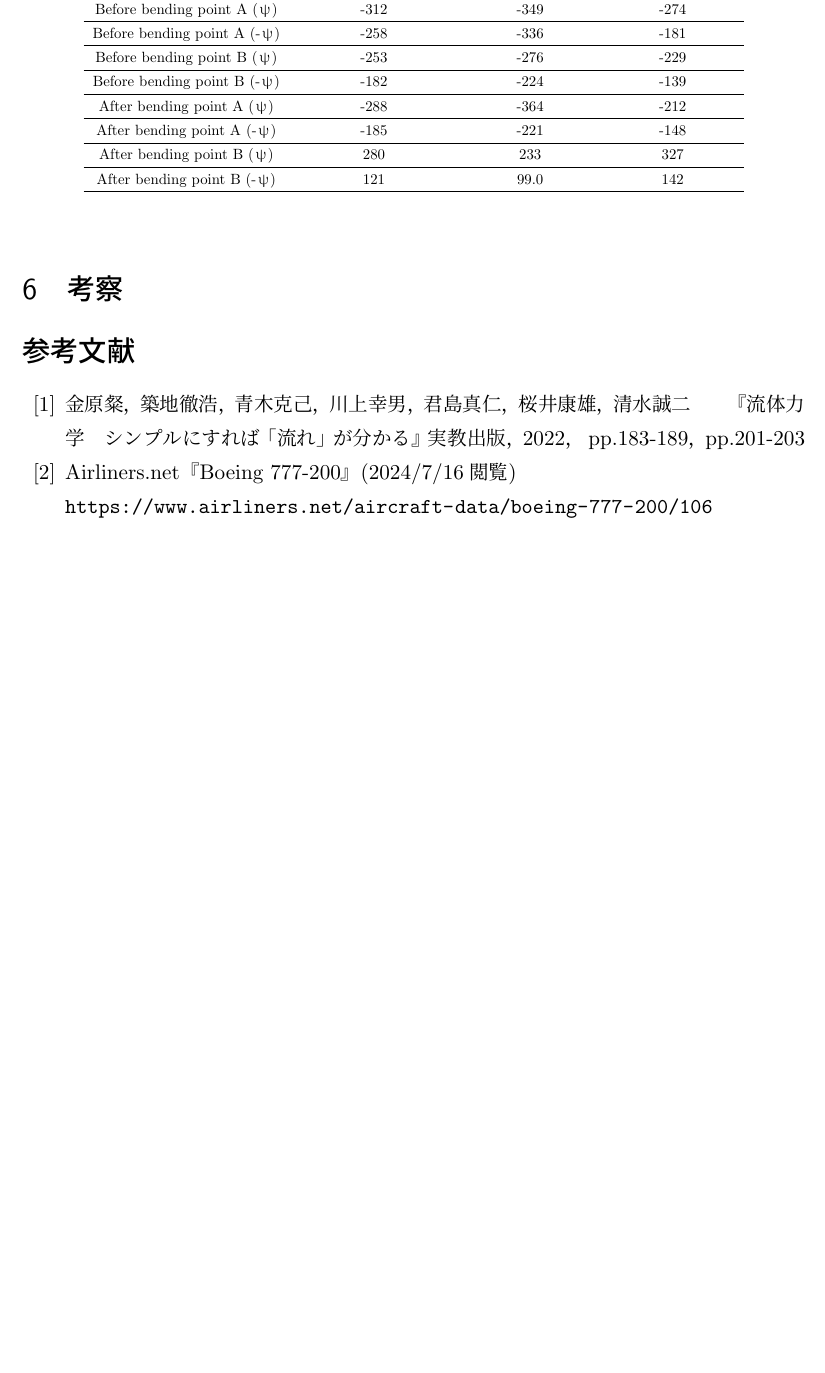
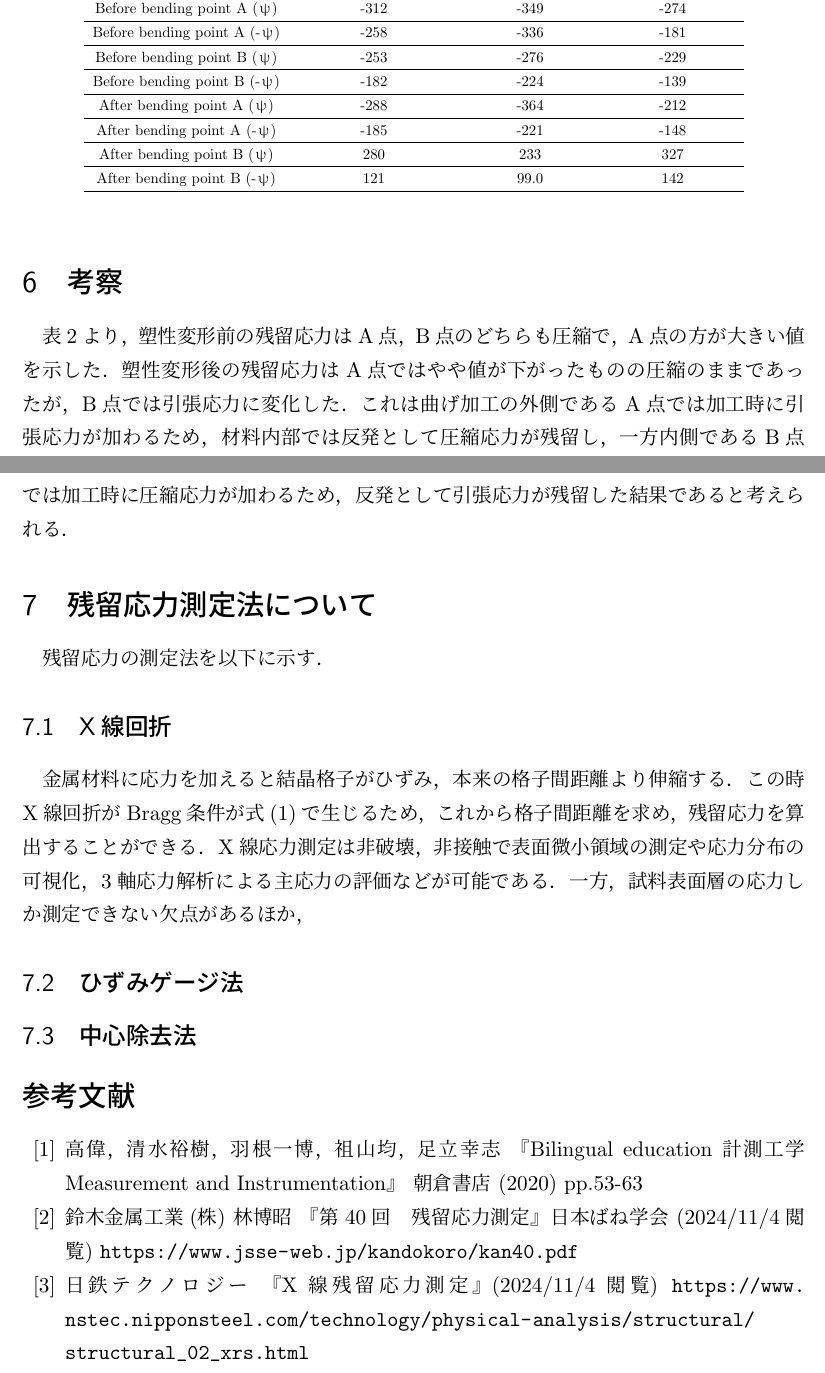
Before and after one commit to chibatakku/ExperimentReport2_Fine, a LaTeX document (X線回折による応力測定/ファイン4_A班C2TB1505千葉匠.tex, which reads X線回折による応力測定/参考文献.tex, X線回折による応力測定/残留応力測定法.tex, X線回折による応力測定/考察.tex): part of page 8 of 8 before the commit and two parts of pages 8 and 9 of 9 after it, the two joined at a grey line, cut so that both start at the same text, the shorter picture padded with empty space. Compiled offline with upLaTeX and dvipdfmx.

Commit message:
考察追加

```diff
--- a/X線回折による応力測定/参考文献.tex
+++ b/X線回折による応力測定/参考文献.tex
@@ -1,6 +1,7 @@
 \begin{thebibliography}{99}
-    \bibitem{流体} 金原粲，築地徹浩，青木克己，川上幸男，君島真仁，桜井康雄，清水誠二
-    　　『流体力学　シンプルにすれば「流れ」が分かる』実教出版，2022， pp.183-189，pp.201-203
-    \bibitem{ボーイング} Airliners.net『Boeing 777-200』(2024/7/16閲覧) \\
-    \url{https://www.airliners.net/aircraft-data/boeing-777-200/106}
+    \bibitem{計測} 高偉，清水裕樹，羽根一博，祖山均，足立幸志 『Bilingual education 計測工学 Measurement and Instrumentation』 朝倉書店 (2020) pp.53-63
+    \bibitem{sokutei} 鈴木金属工業(株) 林博昭 『第40回　残留応力測定』日本ばね学会 (2024/11/4閲覧)
+    \url{https://www.jsse-web.jp/kandokoro/kan40.pdf}
+    \bibitem{nittetu}日鉄テクノロジー 『X線残留応力測定』(2024/11/4閲覧)
+    \url{https://www.nstec.nipponsteel.com/technology/physical-analysis/structural/structural_02_xrs.html}
 \end{thebibliography}
--- /dev/null
+++ b/X線回折による応力測定/残留応力測定法.tex
@@ -0,0 +1,11 @@
+\section{残留応力測定法について}
+
+残留応力の測定法を以下に示す．
+
+\subsection{X線回折}
+金属材料に応力を加えると結晶格子がひずみ，本来の格子間距離より伸縮する．この時X線回折がBragg条件が式(\ref{eq:braggの式})で生じるため，これから格子間距離を求め，残留応力を算出することができる．X線応力測定は非破壊，非接触で表面微小領域の測定や応力分布の可視化，3軸応力解析による主応力の評価などが可能である．
+一方，試料表面層の応力しか測定できない欠点があるほか，
+
+\subsection{ひずみゲージ法}
+
+\subsection{中心除去法}
--- a/X線回折による応力測定/考察.tex
+++ b/X線回折による応力測定/考察.tex
@@ -1 +1,2 @@
 \section{考察}
+表\ref{tbl:応力値と信頼限界}より，塑性変形前の残留応力はA点，B点のどちらも圧縮で，A点の方が大きい値を示した．塑性変形後の残留応力はA点ではやや値が下がったものの圧縮のままであったが，B点では引張応力に変化した．これは曲げ加工の外側であるA点では加工時に引張応力が加わるため，材料内部では反発として圧縮応力が残留し，一方内側であるB点では加工時に圧縮応力が加わるため，反発として引張応力が残留した結果であると考えられる．
```
Also changed, not shown: X線回折による応力測定/ファイン4_A班C2TB1505千葉匠.tex (+1 -0 lines), X線回折による応力測定/実験結果.tex (+2 -1 lines), X線回折による応力測定/ファイン4_A班C2TB1505千葉匠.pdf, 1 other file.
